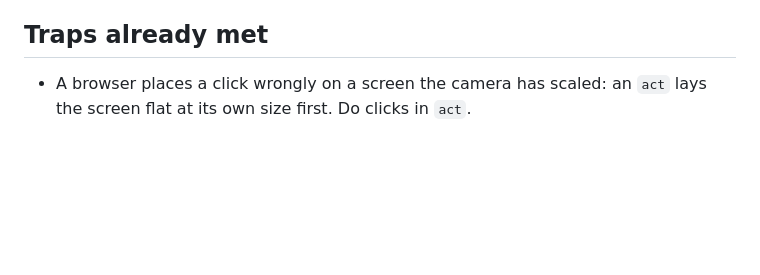
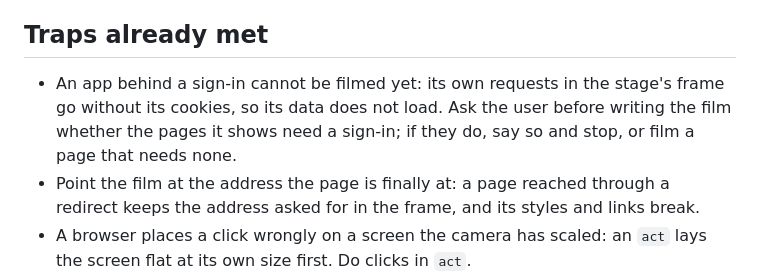
Before and after one commit to vrppaul/livereel, a Markdown page: skills/reel/SKILL.md, the part around the change. GitHub-like rendering; blank space fills up the shorter version.

```diff
--- a/skills/reel/SKILL.md
+++ b/skills/reel/SKILL.md
@@ -149,6 +149,13 @@ npx livereel still film.ts --out out --at 12.5   # one still, without the video
 
 ## Traps already met
 
+- An app behind a sign-in cannot be filmed yet: its own requests in the
+  stage's frame go without its cookies, so its data does not load. Ask the
+  user before writing the film whether the pages it shows need a sign-in;
+  if they do, say so and stop, or film a page that needs none.
+- Point the film at the address the page is finally at: a page reached
+  through a redirect keeps the address asked for in the frame, and its
+  styles and links break.
 - A browser places a click wrongly on a screen the camera has scaled: an
   `act` lays the screen flat at its own size first. Do clicks in `act`.
 - The page is asked for the light colour scheme: an app that follows the
```
Also changed, not shown: README.md (+6 -0 lines), TODO.md (+2 -3 lines).
